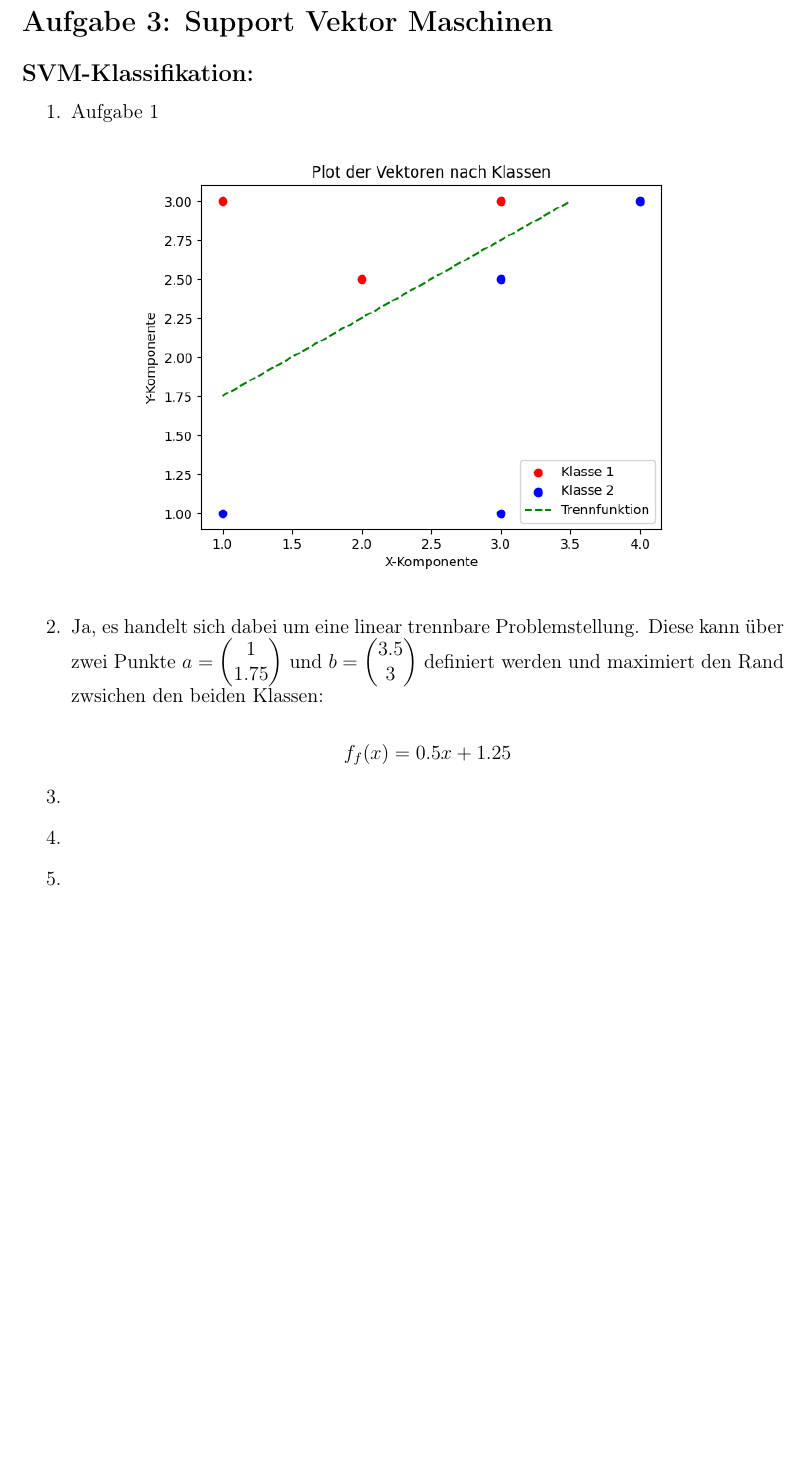
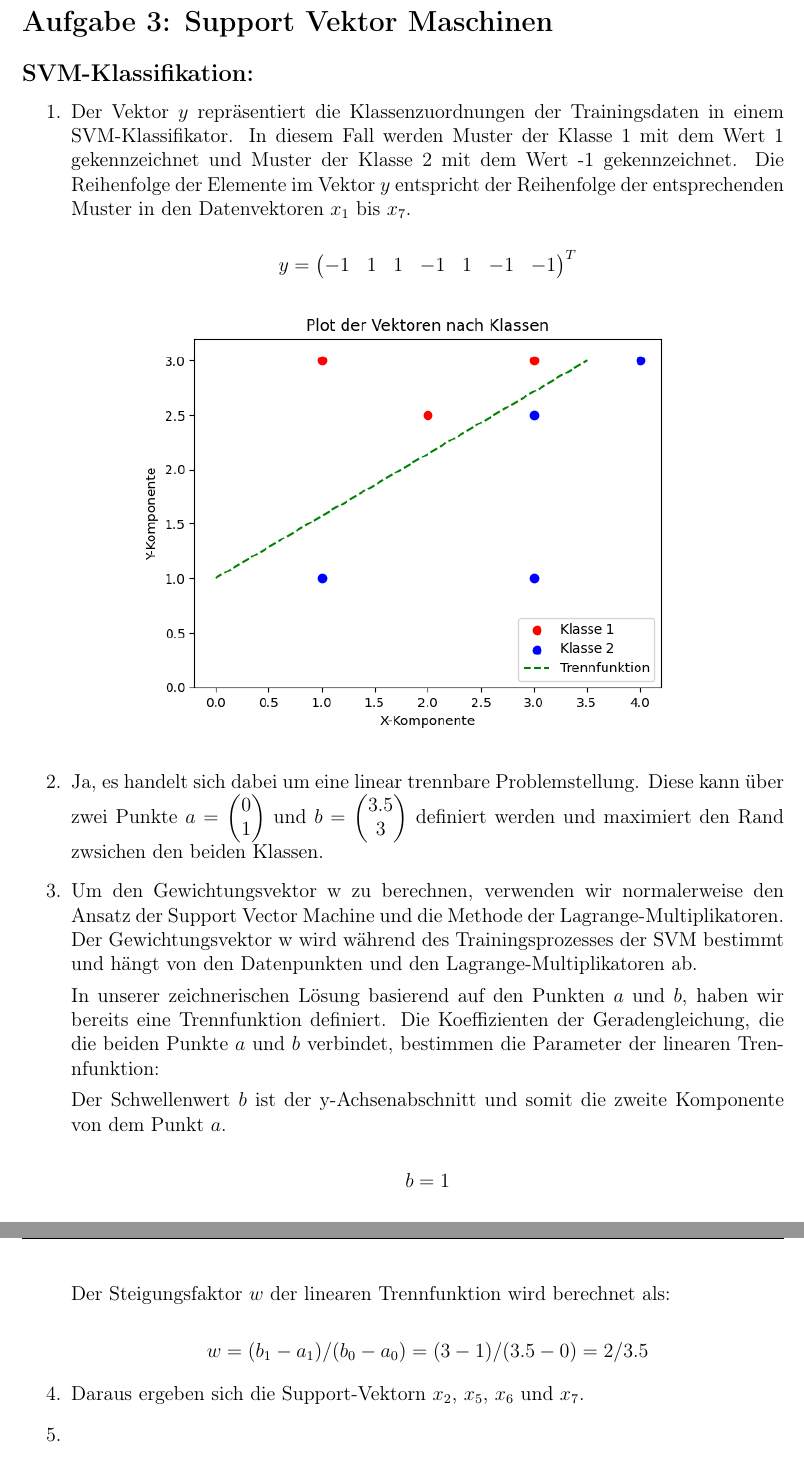
Before and after one commit to simonsymhoven/pattern-matching-machine-learning, a LaTeX document (blatt-4/blatt-4.tex): part of page 9 of 9 before the commit and two parts of pages 9 and 10 of 10 after it, the two joined at a grey line, cut so that both start at the same text, the shorter picture padded with empty space. Compiled offline with pdfLaTeX.

Commit message:
add 1,2,3,4

```diff
--- a/blatt-4/blatt-4.tex
+++ b/blatt-4/blatt-4.tex
@@ -61,24 +61,43 @@ Hochschule München \\ Sommersemester 2023  \\ Prof. Dr.-Ing. Claudius Schnörr
 
 \begin{enumerate}
 
-	\item Aufgabe 1
+	\item Der Vektor $y$ repräsentiert die Klassenzuordnungen der Trainingsdaten in einem SVM-Klassifikator.
+		In diesem Fall werden Muster der Klasse 1 mit dem Wert 1 gekennzeichnet und Muster der Klasse 2 mit dem Wert -1 gekennzeichnet.
+		Die Reihenfolge der Elemente im Vektor $y$ entspricht der Reihenfolge der entsprechenden Muster in den Datenvektoren $x_1$ bis $x_7$.
+
+		\[ y= \begin{pmatrix} -1 & 1 & 1 & -1 & 1 & -1 & -1 \end{pmatrix}^T \]
+
 
 	\item
 		\begin{figure}[H]
 			\centering
-			\includegraphics[width = .7\linewidth]{aufgabe-4-2.png}
+			\includegraphics[width = .7\linewidth]{aufgabe-3-2.png}
 	  	\end{figure}
 
 		Ja, es handelt sich dabei um eine linear trennbare Problemstellung. Diese kann über zwei Punkte
-		$a=\begin{pmatrix} 1 \\ 1.75 \end{pmatrix}$ und $b=\begin{pmatrix} 3.5 \\ 3 \end{pmatrix}$ definiert werden
-		und maximiert den Rand zwsichen den beiden Klassen:
-
-		\[f_f(x)=0.5x+1.25\]
+		$a=\begin{pmatrix} 0 \\ 1 \end{pmatrix}$ und $b=\begin{pmatrix} 3.5 \\ 3 \end{pmatrix}$ definiert werden
+		und maximiert den Rand zwsichen den beiden Klassen.
 
 
 	\item
 
-	\item
+	Um den Gewichtungsvektor w zu berechnen, verwenden wir normalerweise den Ansatz der Support Vector Machine und die Methode der Lagrange-Multiplikatoren.
+	Der Gewichtungsvektor w wird während des Trainingsprozesses der SVM bestimmt und hängt von den Datenpunkten und den Lagrange-Multiplikatoren ab.
+
+	In unserer zeichnerischen Lösung basierend auf den Punkten $a$ und $b$, haben wir bereits eine Trennfunktion definiert.
+	Die Koeffizienten der Geradengleichung, die die beiden Punkte $a$ und $b$ verbindet, bestimmen die Parameter der linearen Trennfunktion:
+
+	Der Schwellenwert $b$ ist der y-Achsenabschnitt und somit die zweite Komponente von dem Punkt $a$.
+
+	\[b = 1\]
+
+	Der Steigungsfaktor $w$ der linearen Trennfunktion wird berechnet als:
+
+	\[w = (b_1 - a_1) / (b_0 - a_0) = (3 - 1) / (3.5 - 0) = 2/3.5\]
+
+
+
+	\item Daraus ergeben sich die Support-Vektorn $x_2$, $x_5$, $x_6$ und $x_7$.
 
 	\item
 
```
Also changed, not shown: blatt-4/aufgabe-3-2.png (added), blatt-4/aufgabe-4-2.png (deleted), blatt-4/blatt-4.pdf, 1 other file.
